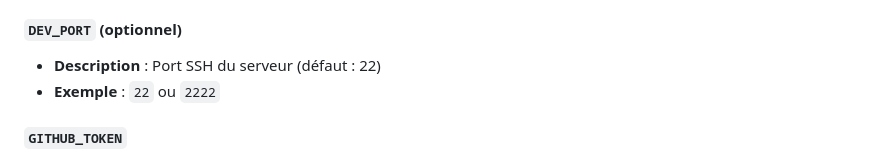
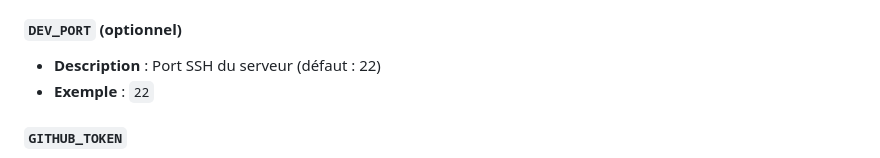
Before and after one commit to assognut06/symfonygnut06, a Markdown page: .github/README-DEPLOYMENT.md, the part around the change. GitHub-like rendering.

```diff
--- a/.github/README-DEPLOYMENT.md
+++ b/.github/README-DEPLOYMENT.md
@@ -32,7 +32,7 @@ Pour que le déploiement automatique fonctionne, vous devez configurer les secre
 
 #### `DEV_PORT` (optionnel)
 - **Description** : Port SSH du serveur (défaut : 22)
-- **Exemple** : `22` ou `2222`
+- **Exemple** : `22`
 
 #### `GITHUB_TOKEN`
 - **Description** : Token GitHub pour accéder au repository lors du git pull
```
